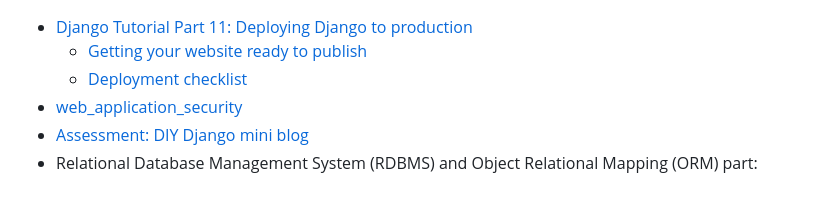
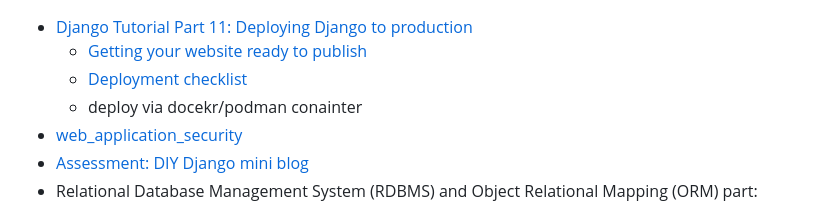
Before and after one commit to hong539/local_library_website, a Markdown page: README.md, the part around the change. Drawn GitHub-style.

```diff
--- a/README.md
+++ b/README.md
@@ -90,6 +90,7 @@
 * [Django Tutorial Part 11: Deploying Django to production](https://developer.mozilla.org/en-US/docs/Learn/Server-side/Django/Deployment)
     * [Getting your website ready to publish](https://developer.mozilla.org/en-US/docs/Learn/Server-side/Django/Deployment#getting_your_website_ready_to_publish)
     * [Deployment checklist](https://docs.djangoproject.com/en/4.2/howto/deployment/checklist/)
+    * deploy via docekr/podman conainter
 * [web_application_security](https://developer.mozilla.org/en-US/docs/Learn/Server-side/Django/web_application_security)
 * [Assessment: DIY Django mini blog](https://developer.mozilla.org/en-US/docs/Learn/Server-side/Django/django_assessment_blog)
 * Relational Database Management System (RDBMS) and Object Relational Mapping (ORM) part:
```
